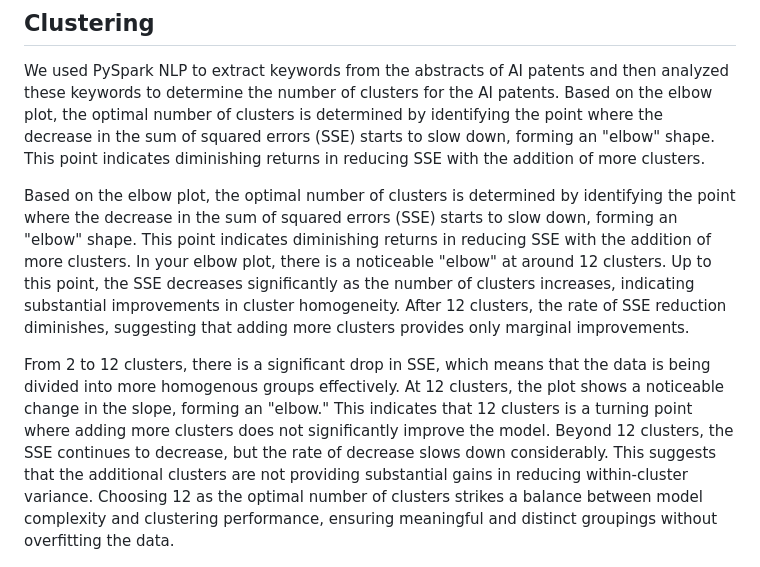
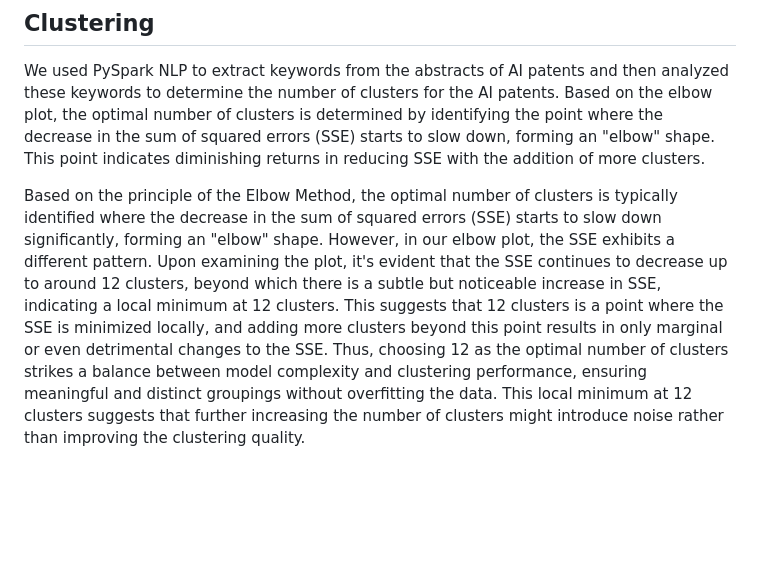
Before and after one commit to fabrice401/final-project-les-deux-mousquetaires, a Markdown page: README.md, the part around the change. GitHub-like rendering; blank space fills up the shorter version.

```diff
--- a/README.md
+++ b/README.md
@@ -133,9 +133,7 @@ After having this csv, we joined it with the `all_patents_link.csv` file to inco
 
 We used PySpark NLP to extract keywords from the abstracts of AI patents and then analyzed these keywords to determine the number of clusters for the AI patents. Based on the elbow plot, the optimal number of clusters is determined by identifying the point where the decrease in the sum of squared errors (SSE) starts to slow down, forming an "elbow" shape. This point indicates diminishing returns in reducing SSE with the addition of more clusters.
 
-Based on the elbow plot, the optimal number of clusters is determined by identifying the point where the decrease in the sum of squared errors (SSE) starts to slow down, forming an "elbow" shape. This point indicates diminishing returns in reducing SSE with the addition of more clusters. In your elbow plot, there is a noticeable "elbow" at around 12 clusters. Up to this point, the SSE decreases significantly as the number of clusters increases, indicating substantial improvements in cluster homogeneity. After 12 clusters, the rate of SSE reduction diminishes, suggesting that adding more clusters provides only marginal improvements.
-
-From 2 to 12 clusters, there is a significant drop in SSE, which means that the data is being divided into more homogenous groups effectively. At 12 clusters, the plot shows a noticeable change in the slope, forming an "elbow." This indicates that 12 clusters is a turning point where adding more clusters does not significantly improve the model. Beyond 12 clusters, the SSE continues to decrease, but the rate of decrease slows down considerably. This suggests that the additional clusters are not providing substantial gains in reducing within-cluster variance. Choosing 12 as the optimal number of clusters strikes a balance between model complexity and clustering performance, ensuring meaningful and distinct groupings without overfitting the data.
+Based on the principle of the Elbow Method, the optimal number of clusters is typically identified where the decrease in the sum of squared errors (SSE) starts to slow down significantly, forming an "elbow" shape. However, in our elbow plot, the SSE exhibits a different pattern. Upon examining the plot, it's evident that the SSE continues to decrease up to around 12 clusters, beyond which there is a subtle but noticeable increase in SSE, indicating a local minimum at 12 clusters. This suggests that 12 clusters is a point where the SSE is minimized locally, and adding more clusters beyond this point results in only marginal or even detrimental changes to the SSE. Thus, choosing 12 as the optimal number of clusters strikes a balance between model complexity and clustering performance, ensuring meaningful and distinct groupings without overfitting the data. This local minimum at 12 clusters suggests that further increasing the number of clusters might introduce noise rather than improving the clustering quality.
 
 ![](NLP_clustering/elbow_plot_keywords.png)
 
```
